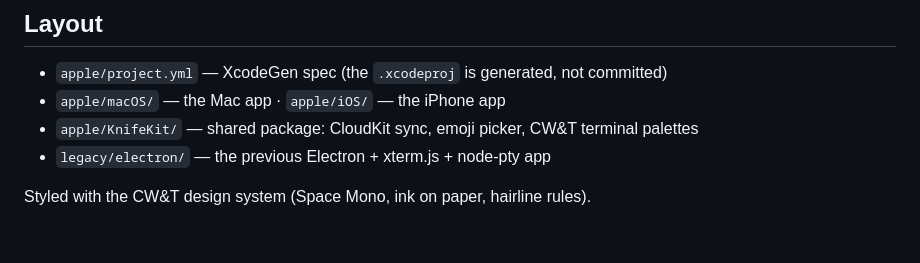
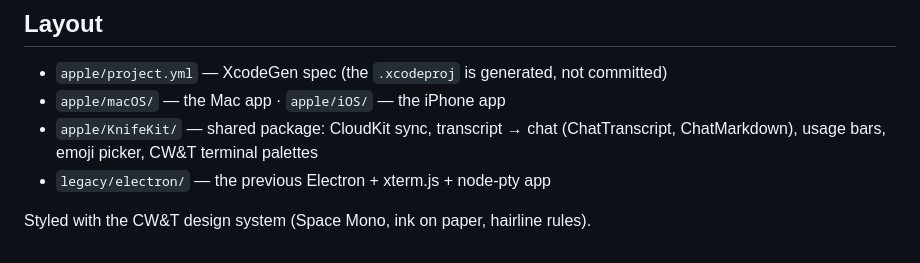
Before and after one commit to cheewee2000/knife-terminal, a Markdown page: README.md, the part around the change. Rendered like a GitHub page.

Commit message:
README: KnifeKit layout line lists the chat parsers
Co-Authored-By: Claude Fable 5.1 <noreply@anthropic.com>
Claude-Session: https://claude.ai/code/session_01Wpvw3zaf4c7yY3mzQFxdne

```diff
--- a/README.md
+++ b/README.md
@@ -46,7 +46,7 @@ Needs Xcode signed into the CW&T Studio developer account (team `L6DVQR8JB9`)
 ## Layout
 - `apple/project.yml` — XcodeGen spec (the `.xcodeproj` is generated, not committed)
 - `apple/macOS/` — the Mac app · `apple/iOS/` — the iPhone app
-- `apple/KnifeKit/` — shared package: CloudKit sync, emoji picker, CW&T terminal palettes
+- `apple/KnifeKit/` — shared package: CloudKit sync, transcript → chat (ChatTranscript, ChatMarkdown), usage bars, emoji picker, CW&T terminal palettes
 - `legacy/electron/` — the previous Electron + xterm.js + node-pty app
 
 Styled with the CW&T design system (Space Mono, ink on paper, hairline rules).
```
